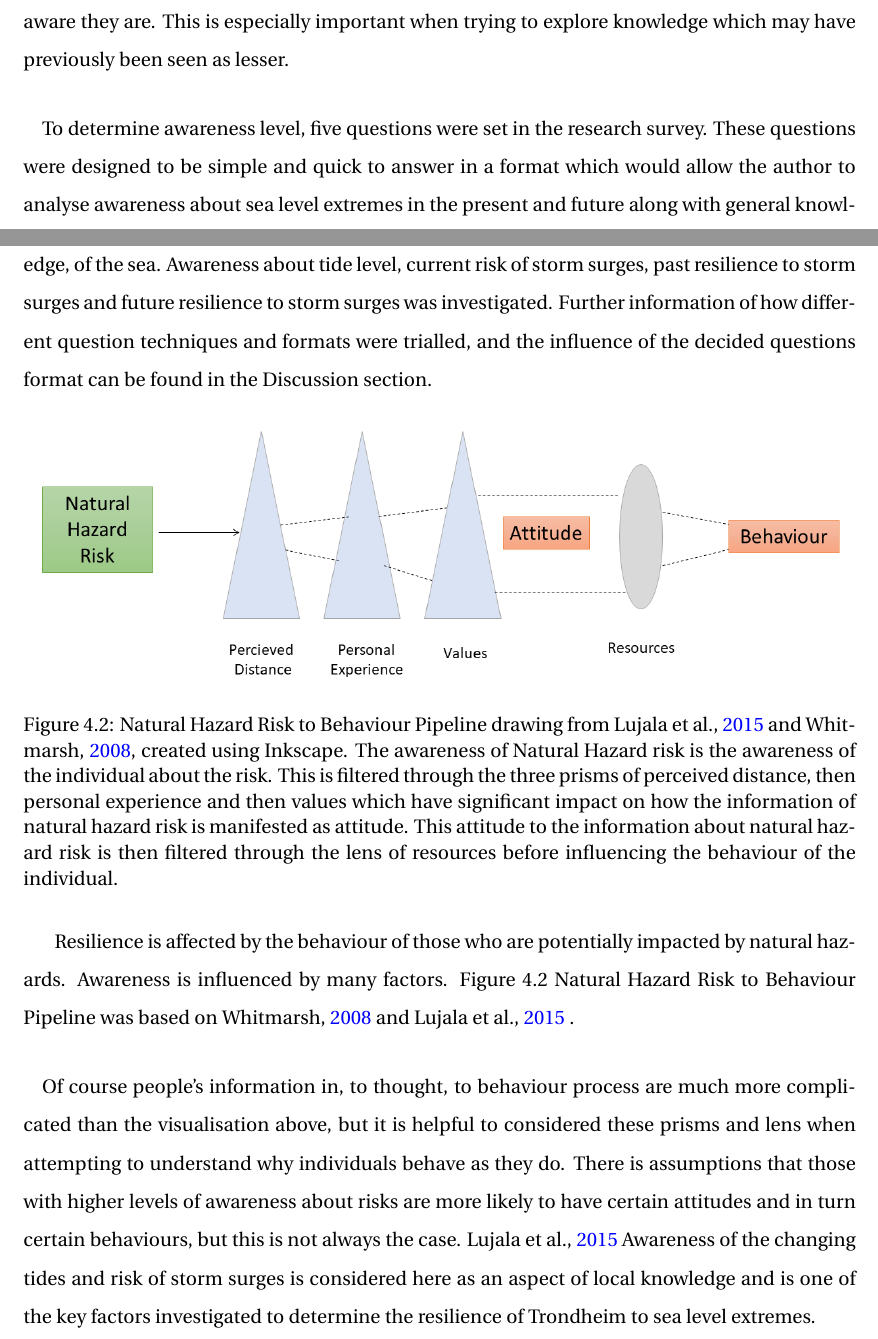
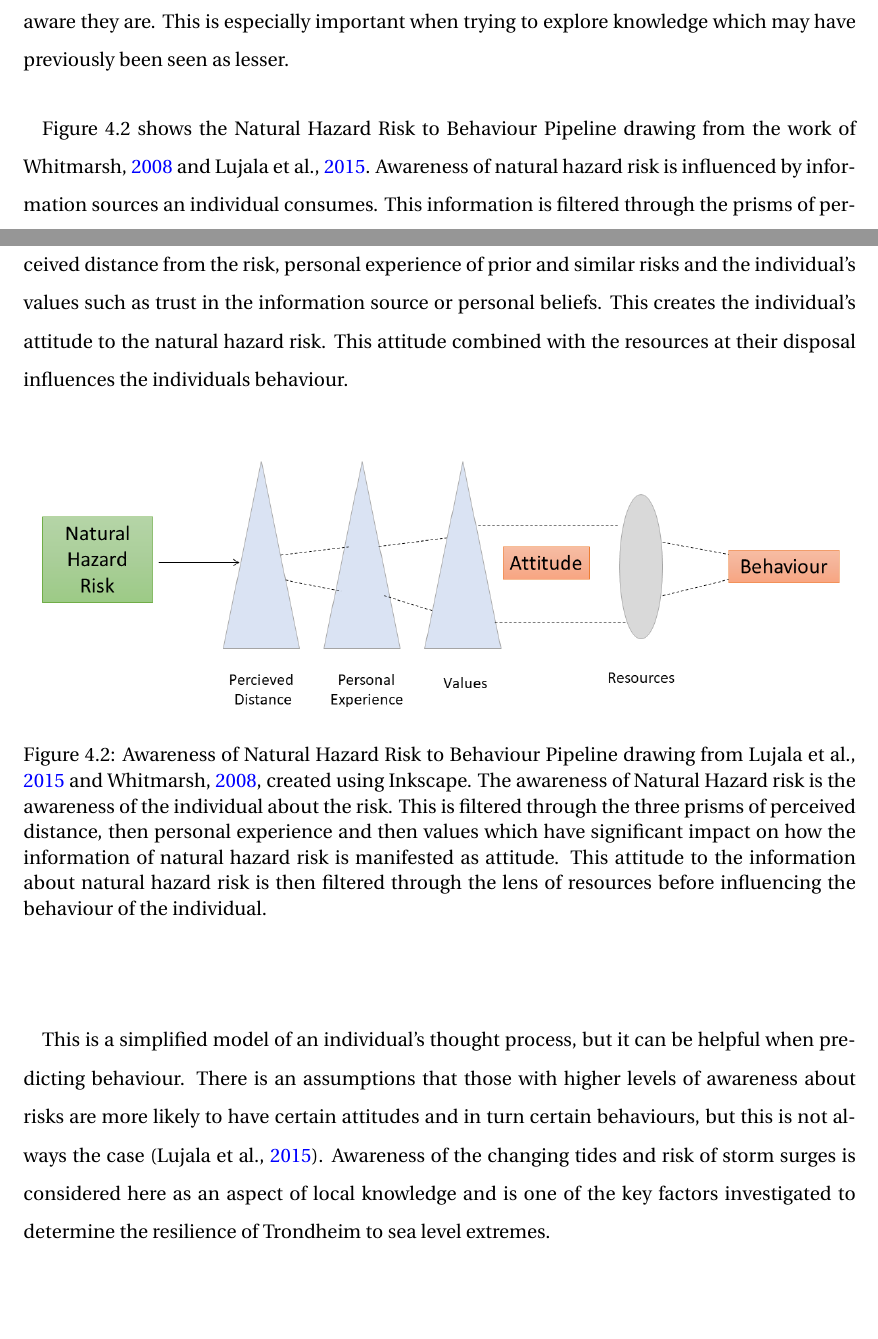
Before and after one commit to aamccormack/thesis_write, a LaTeX thesis (thesis.tex, which reads theory.tex): two parts of pages 43 and 44 of 133, joined at a grey line, cut so that both start at the same text, the shorter picture padded with empty space. Compiled offline with pdfLaTeX.

Commit message:
proofed awareness theory

```diff
--- a/theory.tex
+++ b/theory.tex
@@ -54,19 +54,20 @@ The four chosen research places are created upon a combination of public and pri
 To understand the present resilience of a place requires an understanding of the awareness of the people who interact with and define the place. An individual’s ability to rank their level of awareness about a subject is a long investigated and debated topic. It is generally preferable to allow them to display their level of awareness rather than ask them on a sliding scale how aware they are. This is especially important when trying to explore knowledge which may have previously been seen as lesser.
 
 \paragraph{}
-To determine awareness level, five questions were set in the research survey. These questions were designed to be simple and quick to answer in a format which would allow the author to analyse awareness about sea level extremes in the present and future along with general knowledge, of the sea. Awareness about tide level, current risk of storm surges, past resilience to storm surges and future resilience to storm surges was investigated. Further information of how different question techniques and formats were trialled, and the influence of the decided questions format can be found in the Discussion section.
+Figure 4.2 shows the Natural Hazard Risk to Behaviour Pipeline drawing from the work of \cite{whitmarsh_are_2008} and \cite{lujala_climate_2015}. Awareness of natural hazard risk is influenced by information sources an individual consumes. This information is filtered through the prisms of perceived distance from the risk, personal experience of prior and similar risks and the individual's values such as trust in the information source or personal beliefs. This creates the individual's attitude to the natural hazard risk. This attitude combined with the resources at their disposal influences the individuals behaviour.
+
+\paragraph{}
+%To determine awareness level, five questions were set in the research survey. These questions were designed to be simple and quick to answer in a format which would allow the author to analyse awareness about sea level extremes in the present and future along with general knowledge, of the sea. Awareness about tide level, current risk of storm surges, past resilience to storm surges and future resilience to storm surges was investigated. Further information of how different question techniques and formats were trialled, and the influence of the decided questions format can be found in the Discussion section.
 
 \begin{figure}[h]
     \centering
     \includegraphics[width=1\textwidth]{fig_theory/awareness lujala and whitmarsh.png}
-     \caption{Natural Hazard Risk to Behaviour Pipeline drawing from \cite{lujala_climate_2015} and \cite{whitmarsh_are_2008}, created using Inkscape.  The awareness of Natural Hazard risk is the awareness of the individual about the risk. This is filtered through the three prisms of perceived distance, then personal experience and then values which have significant impact on how the information of natural hazard risk is manifested as attitude.
+     \caption{Awareness of Natural Hazard Risk to Behaviour Pipeline drawing from \cite{lujala_climate_2015} and \cite{whitmarsh_are_2008}, created using Inkscape.  The awareness of Natural Hazard risk is the awareness of the individual about the risk. This is filtered through the three prisms of perceived distance, then personal experience and then values which have significant impact on how the information of natural hazard risk is manifested as attitude.
     This attitude to the information about natural hazard risk is then filtered through the lens of resources before influencing the behaviour of the individual.}
     \label{fig:hazard_to_behaviour}
 \end{figure}
-
-Resilience is affected by the behaviour of those who are potentially impacted by natural hazards. Awareness is influenced by many factors. Figure 4.2 Natural Hazard Risk to Behaviour Pipeline was based on \cite{whitmarsh_are_2008} and \cite{lujala_climate_2015} .
 \paragraph{}
-Of course people's information in, to thought, to behaviour process are much more complicated than the visualisation above, but it is helpful to considered these prisms and lens when attempting to understand why individuals behave as they do. There is assumptions that those with higher levels of awareness about risks are more likely to have certain attitudes and in turn certain behaviours, but this is not always the case. \cite{lujala_climate_2015}  Awareness of the changing tides and risk of storm surges is considered here as an aspect of local knowledge and is one of the key factors investigated to determine the resilience of Trondheim to sea level extremes.
+This is a simplified model of an individual's thought process, but it can be helpful when predicting behaviour. There is an assumptions that those with higher levels of awareness about risks are more likely to have certain attitudes and in turn certain behaviours, but this is not always the case (\cite{lujala_climate_2015}).  Awareness of the changing tides and risk of storm surges is considered here as an aspect of local knowledge and is one of the key factors investigated to determine the resilience of Trondheim to sea level extremes.
 
 \section{Systems of Resilience }
 
```
